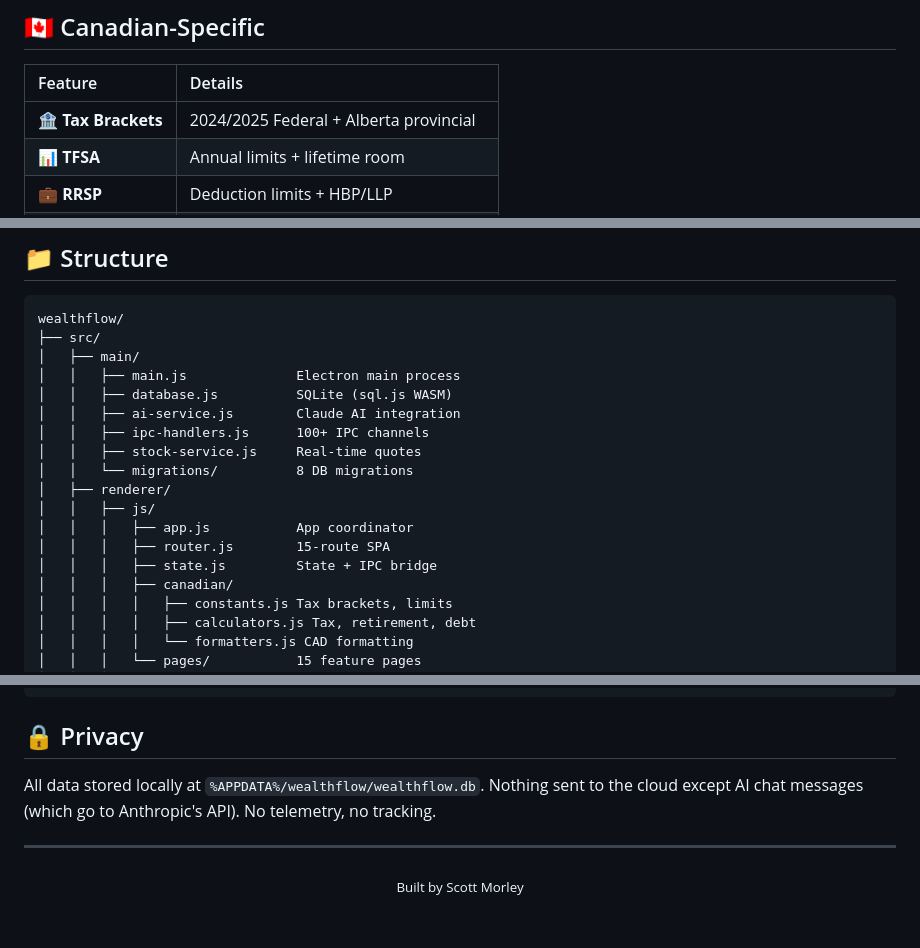
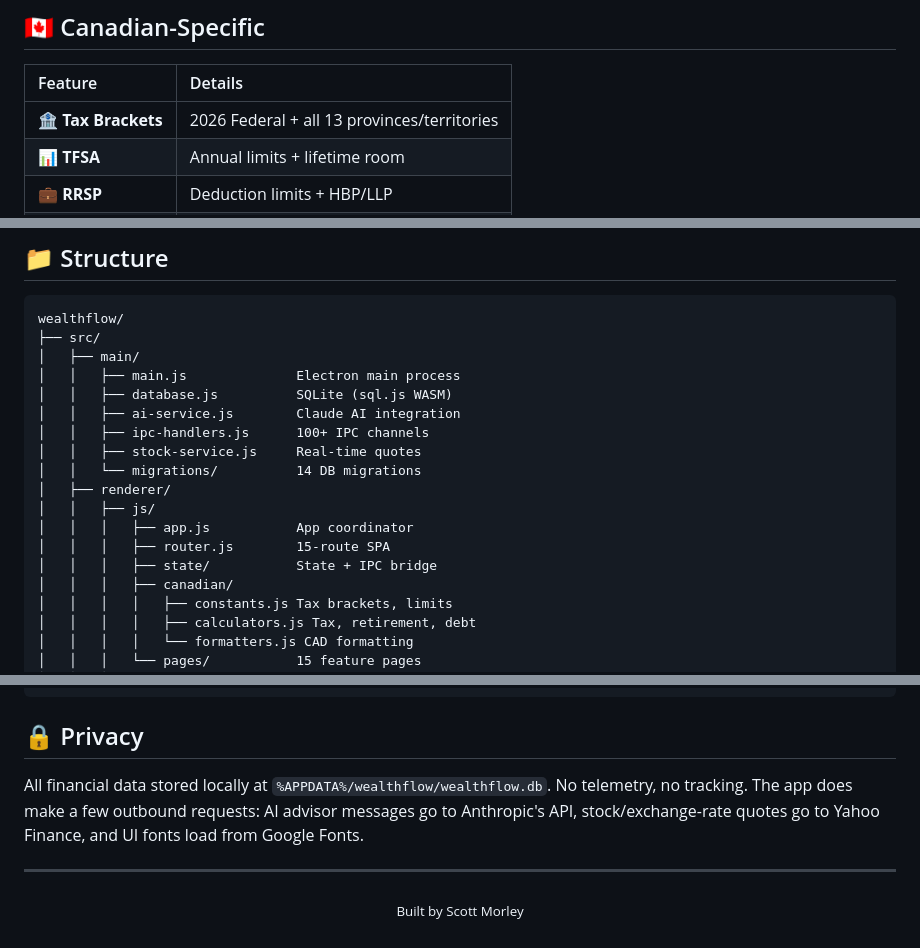
Before and after one commit to scomofo/wealthflow, a Markdown page: README.md, 3 parts joined by grey strips. Drawn GitHub-style.

Commit message:
Fix README drift: migration count, state.js, tax years, cloud claim
Several factual claims in README.md had drifted from the actual
codebase:

- "8 DB migrations" — there are 14 (001 through 014).
- "state.js State + IPC bridge" — state.js was split into a
  src/renderer/js/state/ directory (core.js, home.js, money.js,
  growth.js, plan.js) some time ago; app.js imports from
  './state/core.js'.
- "2024/2025 Federal + Alberta provincial" tax brackets — the
  calculators support 2026 federal brackets plus all 13
  provinces/territories (constants.js's PROVINCIAL_TAX_BRACKETS_2026
  covers AB, BC, MB, NB, NL, NS, NT, NU, ON, PE, QC, SK, YT), not just
  Alberta, and not 2024/2025.
- The privacy section claimed "Nothing sent to the cloud except AI
  chat messages," but stock-service.js calls Yahoo Finance for quotes
  and exchange rates, and index.html loads UI fonts from
  fonts.googleapis.com/fonts.gstatic.com (both real outbound network
  requests, the latter added when Google Fonts was wired up during
  the earlier CSP fix) — neither was disclosed. Reworded to name all
  three outbound destinations.

Docs-only change with no executable code affected, so verified by
re-deriving each claim directly from the source it describes (file
count via `ls migrations/`, route count via `ALL_ROUTES.length`,
supported provinces via constants.js, outbound hosts via
stock-service.js and index.html's CSP) rather than a test.

Full suite: 49 suites / 321 tests passing. Lint clean.

Co-Authored-By: Claude Sonnet 5 <noreply@anthropic.com>
Claude-Session: https://claude.ai/code/session_013VJh2CC9VgpmSbdjE48kGe

```diff
--- a/README.md
+++ b/README.md
@@ -68,7 +68,7 @@
 
 | Feature | Details |
 |:--------|:--------|
-| 🏦 **Tax Brackets** | 2024/2025 Federal + Alberta provincial |
+| 🏦 **Tax Brackets** | 2026 Federal + all 13 provinces/territories |
 | 📊 **TFSA** | Annual limits + lifetime room |
 | 💼 **RRSP** | Deduction limits + HBP/LLP |
 | 🎓 **RESP** | CESG matching + lifetime caps |
@@ -102,12 +102,12 @@ wealthflow/
 │   │   ├── ai-service.js        Claude AI integration
 │   │   ├── ipc-handlers.js      100+ IPC channels
 │   │   ├── stock-service.js     Real-time quotes
-│   │   └── migrations/          8 DB migrations
+│   │   └── migrations/          14 DB migrations
 │   ├── renderer/
 │   │   ├── js/
 │   │   │   ├── app.js           App coordinator
 │   │   │   ├── router.js        15-route SPA
-│   │   │   ├── state.js         State + IPC bridge
+│   │   │   ├── state/           State + IPC bridge
 │   │   │   ├── canadian/
 │   │   │   │   ├── constants.js Tax brackets, limits
 │   │   │   │   ├── calculators.js Tax, retirement, debt
@@ -125,7 +125,7 @@ wealthflow/
 
 ## 🔒 Privacy
 
-All data stored locally at `%APPDATA%/wealthflow/wealthflow.db`. Nothing sent to the cloud except AI chat messages (which go to Anthropic's API). No telemetry, no tracking.
+All financial data stored locally at `%APPDATA%/wealthflow/wealthflow.db`. No telemetry, no tracking. The app does make a few outbound requests: AI advisor messages go to Anthropic's API, stock/exchange-rate quotes go to Yahoo Finance, and UI fonts load from Google Fonts.
 
 ---
 
```
